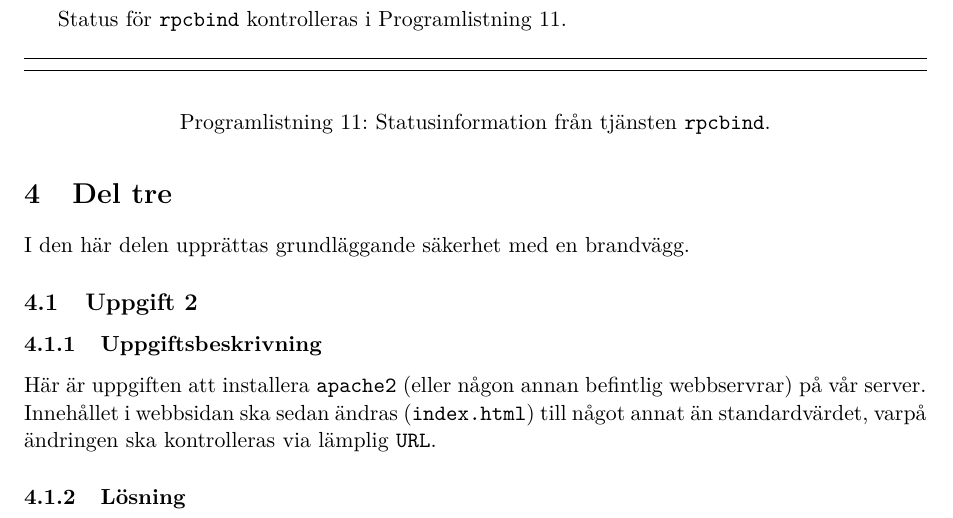
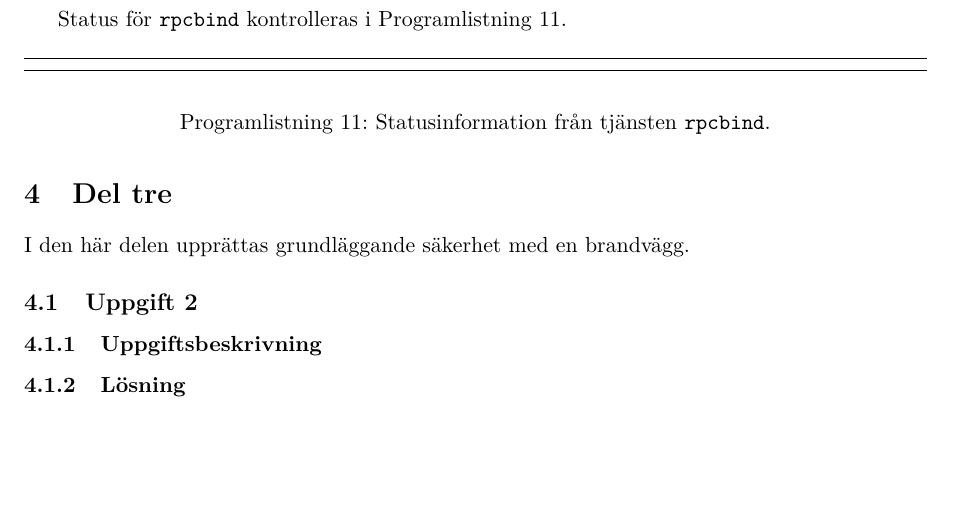
Before and after one commit to jonasjberg/DVG001_lab5, a LaTeX paper (report/DVG001_lab5.tex, which reads report/tex/part3.tex): part of page 7 of 7, cut so that both start at the same text, the shorter picture padded with empty space. Compiled offline with pdfLaTeX.

Commit message:
Update ..

```diff
--- a/report/tex/part3.tex
+++ b/report/tex/part3.tex
@@ -17,13 +17,11 @@
 \section{Del tre}
 I den här delen upprättas grundläggande säkerhet med en brandvägg.
 
+
 % ______________________________________________________________________________
 \subsection{Uppgift 2}
 \subsubsection{Uppgiftsbeskrivning}
-Här är uppgiften att installera \texttt{apache2} (eller någon annan befintlig
-webbservrar) på vår server.
-Innehållet i webbsidan ska sedan ändras (\texttt{index.html}) till något annat
-än standardvärdet, varpå ändringen ska kontrolleras via lämplig \texttt{URL}.
+% TODO: ..
 
 
 \subsubsection{Lösning}
```
